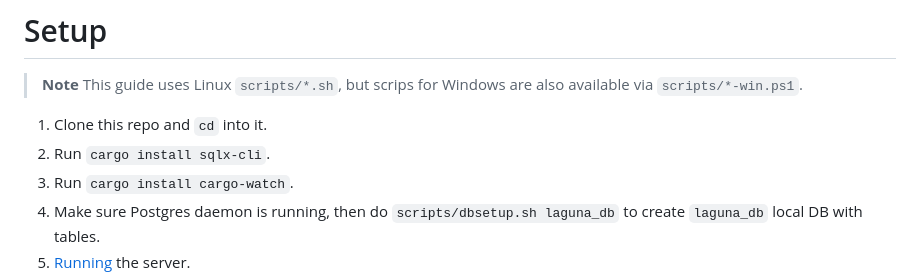
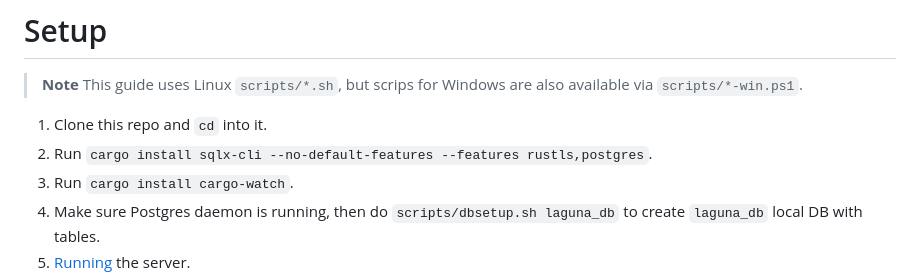
Before and after one commit to SloveniaEngineering/laguna-backend, a Markdown page: CONTRIBUTING.md, the part around the change. GitHub-like rendering.

Commit message:
[no ci] update contibuting sqlx-cli

```diff
--- a/CONTRIBUTING.md
+++ b/CONTRIBUTING.md
@@ -28,7 +28,7 @@ In the future we will add powershell scripts for Windows.
 > This guide uses Linux `scripts/*.sh`, but scrips for Windows are also available via `scripts/*-win.ps1`.
 
 1. Clone this repo and `cd` into it.
-2. Run `cargo install sqlx-cli`.
+2. Run `cargo install sqlx-cli --no-default-features --features rustls,postgres`.
 3. Run `cargo install cargo-watch`.
 4. Make sure Postgres daemon is running, then do `scripts/dbsetup.sh laguna_db` to create `laguna_db` local DB with tables.
 5. [Running](#running) the server.
```
